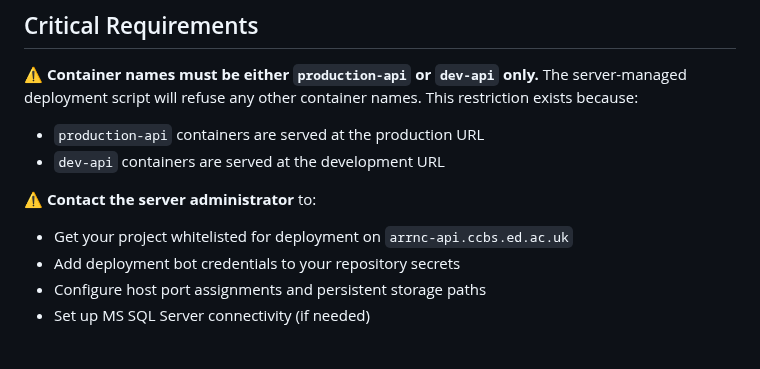
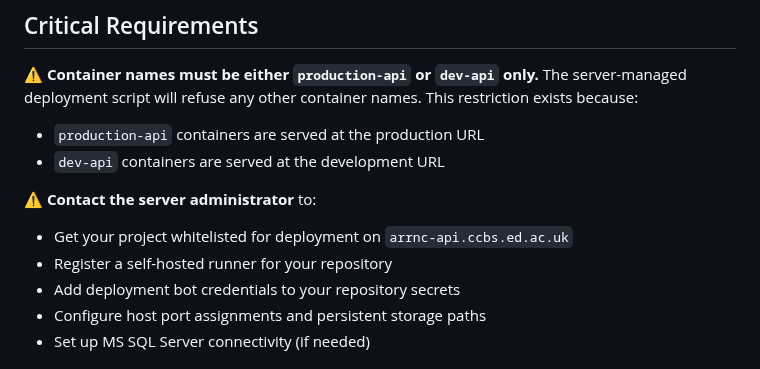
Before and after one commit to camaradesuk/arrnc-deployment-template, a Markdown page: README.md, the part around the change. GitHub-like rendering.

Commit message:
Update README to include instructions for registering a self-hosted runner

```diff
--- a/README.md
+++ b/README.md
@@ -31,6 +31,7 @@ This repository contains a basic web application for streaming audio files, cont
 ⚠️ **Contact the server administrator** to:
 
 - Get your project whitelisted for deployment on `arrnc-api.ccbs.ed.ac.uk`
+- Register a self-hosted runner for your repository
 - Add deployment bot credentials to your repository secrets
 - Configure host port assignments and persistent storage paths
 - Set up MS SQL Server connectivity (if needed)
```
